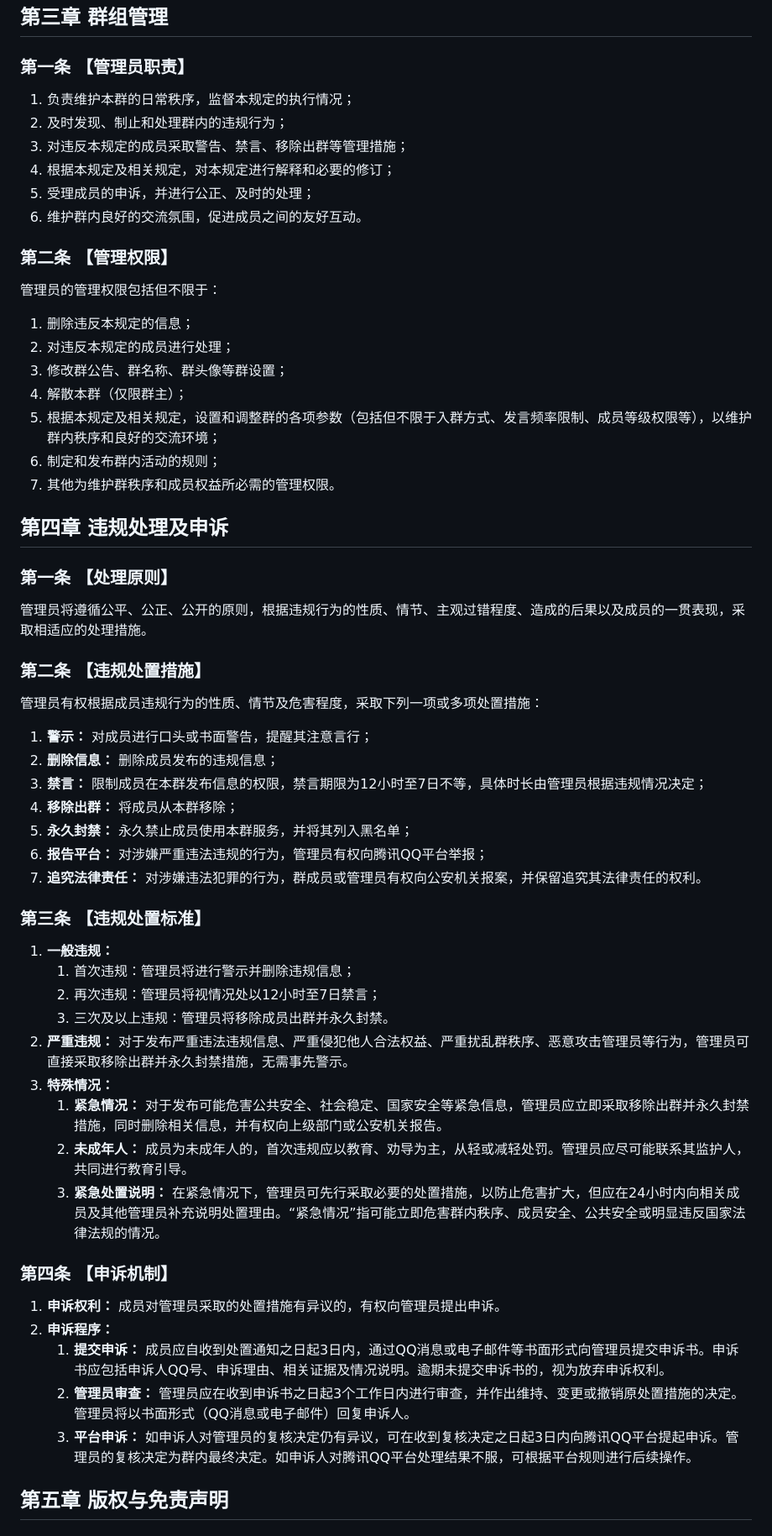
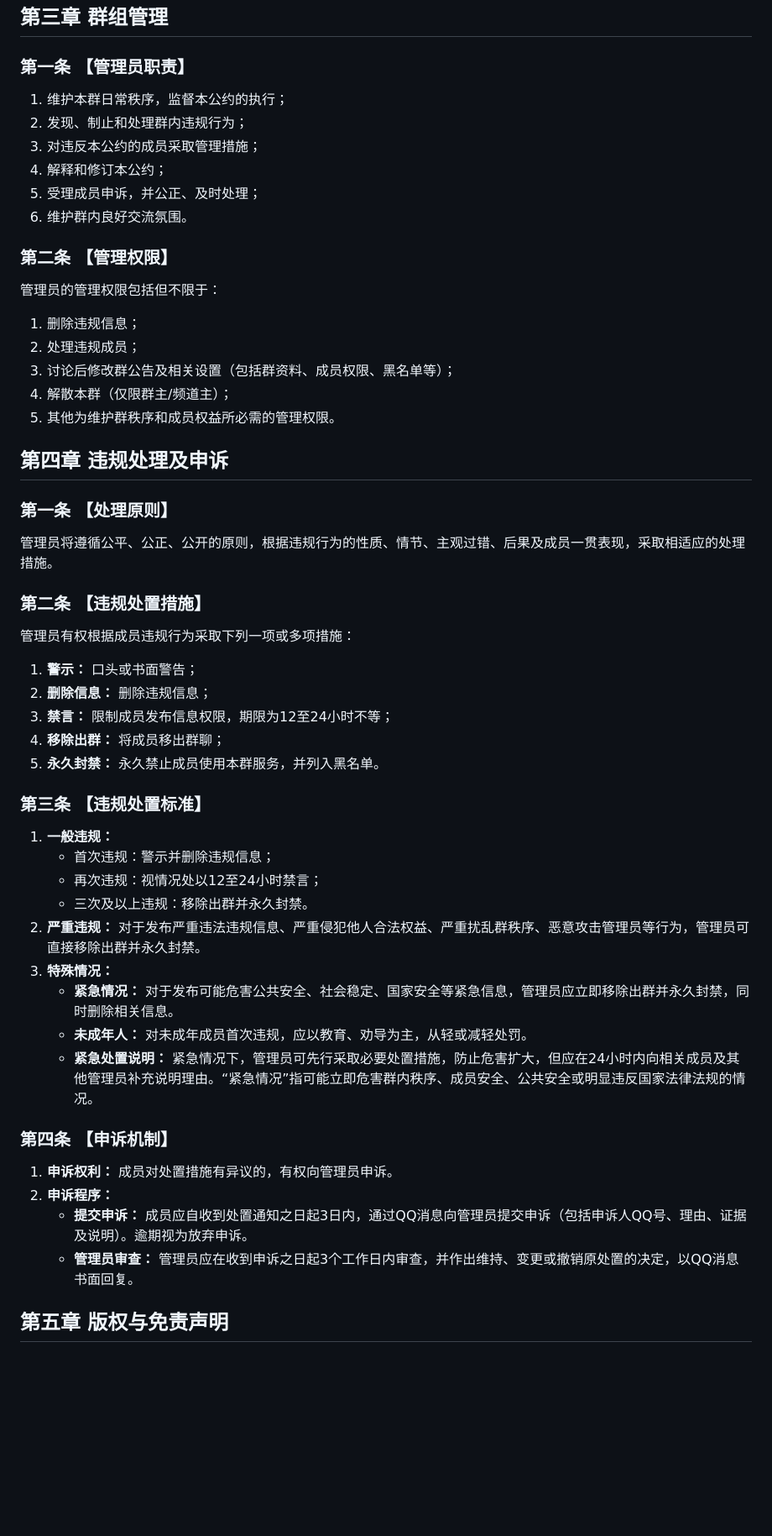
Before and after one commit to shizukunatsuki/rabbithouse31, a Markdown page: text.md, the part around the change printed below. Shown: that part at 84% size. GitHub-like rendering; blank space fills up the shorter version.

```diff
--- a/text.md
+++ b/text.md
@@ -63,59 +68,54 @@
 
 ### 第一条 【管理员职责】
 
-1.  负责维护本群的日常秩序，监督本规定的执行情况；
-2.  及时发现、制止和处理群内的违规行为；
-3.  对违反本规定的成员采取警告、禁言、移除出群等管理措施；
-4.  根据本规定及相关规定，对本规定进行解释和必要的修订；
-5.  受理成员的申诉，并进行公正、及时的处理；
-6.  维护群内良好的交流氛围，促进成员之间的友好互动。
+1.  维护本群日常秩序，监督本公约的执行；
+2.  发现、制止和处理群内违规行为；
+3.  对违反本公约的成员采取管理措施；
+4.  解释和修订本公约；
+5.  受理成员申诉，并公正、及时处理；
+6.  维护群内良好交流氛围。
 
 ### 第二条 【管理权限】
 管理员的管理权限包括但不限于：
 
-1.  删除违反本规定的信息；
-2.  对违反本规定的成员进行处理；
-3.  修改群公告、群名称、群头像等群设置；
-4.  解散本群（仅限群主）；
-5.  根据本规定及相关规定，设置和调整群的各项参数（包括但不限于入群方式、发言频率限制、成员等级权限等），以维护群内秩序和良好的交流环境；
-6.  制定和发布群内活动的规则；
-7.  其他为维护群秩序和成员权益所必需的管理权限。
+1.  删除违规信息；
+2.  处理违规成员；
+3.  讨论后修改群公告及相关设置（包括群资料、成员权限、黑名单等）；
+4.  解散本群（仅限群主/频道主）；
+5.  其他为维护群秩序和成员权益所必需的管理权限。
 
 ## 第四章 违规处理及申诉
 
 ### 第一条 【处理原则】
-管理员将遵循公平、公正、公开的原则，根据违规行为的性质、情节、主观过错程度、造成的后果以及成员的一贯表现，采取相适应的处理措施。
+管理员将遵循公平、公正、公开的原则，根据违规行为的性质、情节、主观过错、后果及成员一贯表现，采取相适应的处理措施。
 
 ### 第二条 【违规处置措施】
-管理员有权根据成员违规行为的性质、情节及危害程度，采取下列一项或多项处置措施：
+管理员有权根据成员违规行为采取下列一项或多项措施：
 
-1.  **警示：** 对成员进行口头或书面警告，提醒其注意言行；
-2.  **删除信息：** 删除成员发布的违规信息；
-3.  **禁言：** 限制成员在本群发布信息的权限，禁言期限为12小时至7日不等，具体时长由管理员根据违规情况决定；
-4.  **移除出群：** 将成员从本群移除；
-5.  **永久封禁：** 永久禁止成员使用本群服务，并将其列入黑名单；
-6.  **报告平台：** 对涉嫌严重违法违规的行为，管理员有权向腾讯QQ平台举报；
-7.  **追究法律责任：** 对涉嫌违法犯罪的行为，群成员或管理员有权向公安机关报案，并保留追究其法律责任的权利。
+1.  **警示：** 口头或书面警告；
+2.  **删除信息：** 删除违规信息；
+3.  **禁言：** 限制成员发布信息权限，期限为12至24小时不等；
+4.  **移除出群：** 将成员移出群聊；
+5.  **永久封禁：** 永久禁止成员使用本群服务，并列入黑名单。
 
 ### 第三条 【违规处置标准】
 
 1.  **一般违规：**
-    1.  首次违规：管理员将进行警示并删除违规信息；
-    2.  再次违规：管理员将视情况处以12小时至7日禁言；
-    3.  三次及以上违规：管理员将移除成员出群并永久封禁。
-2.  **严重违规：** 对于发布严重违法违规信息、严重侵犯他人合法权益、严重扰乱群秩序、恶意攻击管理员等行为，管理员可直接采取移除出群并永久封禁措施，无需事先警示。
+    *   首次违规：警示并删除违规信息；
+    *   再次违规：视情况处以12至24小时禁言；
+    *   三次及以上违规：移除出群并永久封禁。
+2.  **严重违规：** 对于发布严重违法违规信息、严重侵犯他人合法权益、严重扰乱群秩序、恶意攻击管理员等行为，管理员可直接移除出群并永久封禁。
 3.  **特殊情况：**
-    1.  **紧急情况：** 对于发布可能危害公共安全、社会稳定、国家安全等紧急信息，管理员应立即采取移除出群并永久封禁措施，同时删除相关信息，并有权向上级部门或公安机关报告。
-    2.  **未成年人：** 成员为未成年人的，首次违规应以教育、劝导为主，从轻或减轻处罚。管理员应尽可能联系其监护人，共同进行教育引导。
-    3. **紧急处置说明：** 在紧急情况下，管理员可先行采取必要的处置措施，以防止危害扩大，但应在24小时内向相关成员及其他管理员补充说明处置理由。“紧急情况”指可能立即危害群内秩序、成员安全、公共安全或明显违反国家法律法规的情况。
+    *   **紧急情况：** 对于发布可能危害公共安全、社会稳定、国家安全等紧急信息，管理员应立即移除出群并永久封禁，同时删除相关信息。
+    *   **未成年人：** 对未成年成员首次违规，应以教育、劝导为主，从轻或减轻处罚。
+    *   **紧急处置说明：** 紧急情况下，管理员可先行采取必要处置措施，防止危害扩大，但应在24小时内向相关成员及其他管理员补充说明理由。“紧急情况”指可能立即危害群内秩序、成员安全、公共安全或明显违反国家法律法规的情况。
 
 ### 第四条 【申诉机制】
 
-1.  **申诉权利：** 成员对管理员采取的处置措施有异议的，有权向管理员提出申诉。
+1.  **申诉权利：** 成员对处置措施有异议的，有权向管理员申诉。
 2.  **申诉程序：**
-    1.  **提交申诉：** 成员应自收到处置通知之日起3日内，通过QQ消息或电子邮件等书面形式向管理员提交申诉书。申诉书应包括申诉人QQ号、申诉理由、相关证据及情况说明。逾期未提交申诉书的，视为放弃申诉权利。
-    2.  **管理员审查：** 管理员应在收到申诉书之日起3个工作日内进行审查，并作出维持、变更或撤销原处置措施的决定。管理员将以书面形式（QQ消息或电子邮件）回复申诉人。
-    3.  **平台申诉：** 如申诉人对管理员的复核决定仍有异议，可在收到复核决定之日起3日内向腾讯QQ平台提起申诉。管理员的复核决定为群内最终决定。如申诉人对腾讯QQ平台处理结果不服，可根据平台规则进行后续操作。
+    *   **提交申诉：** 成员应自收到处置通知之日起3日内，通过QQ消息向管理员提交申诉（包括申诉人QQ号、理由、证据及说明）。逾期视为放弃申诉。
+    *   **管理员审查：** 管理员应在收到申诉之日起3个工作日内审查，并作出维持、变更或撤销原处置的决定，以QQ消息书面回复。
 
 ## 第五章 版权与免责声明
 
```
Also changed, not shown: other parts of text.md (+64 -62 lines).
